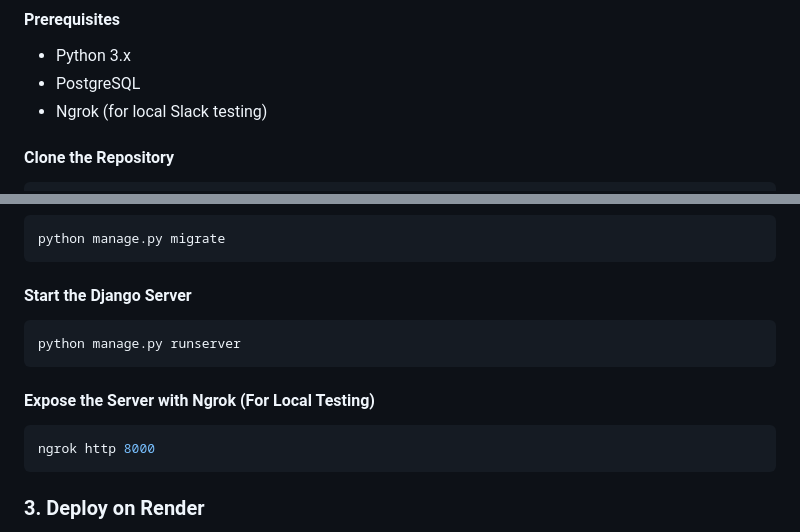
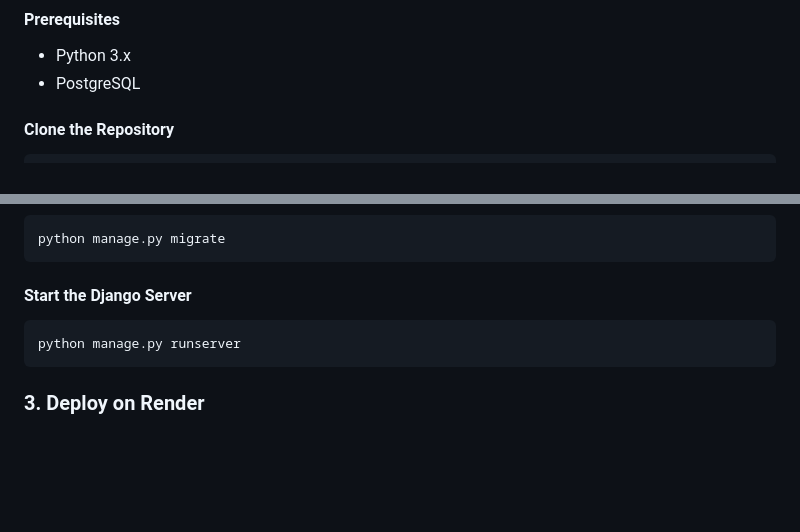
Before and after one commit to TALAVIYAJAY/chatslack, a Markdown page: README.md, 2 parts joined by grey strips. GitHub-like rendering; blank space fills up the shorter version.

````diff
--- a/README.md
+++ b/README.md
@@ -27,7 +27,6 @@ Jay's Droid is an AI-powered Slack chatbot that listens to tagged questions in a
 #### **Prerequisites**
 - Python 3.x
 - PostgreSQL
-- Ngrok (for local Slack testing)
 
 #### **Clone the Repository**
 ```sh
@@ -66,11 +65,6 @@ python manage.py migrate
 python manage.py runserver
 ```
 
-#### **Expose the Server with Ngrok (For Local Testing)**
-```sh
-ngrok http 8000
-```
-
 ### **3. Deploy on Render**
 The app is already deployed! You can check it out here:
 📌 **[Live Demo on Render](https://chat-slack-live.onrender.com/)**
````
